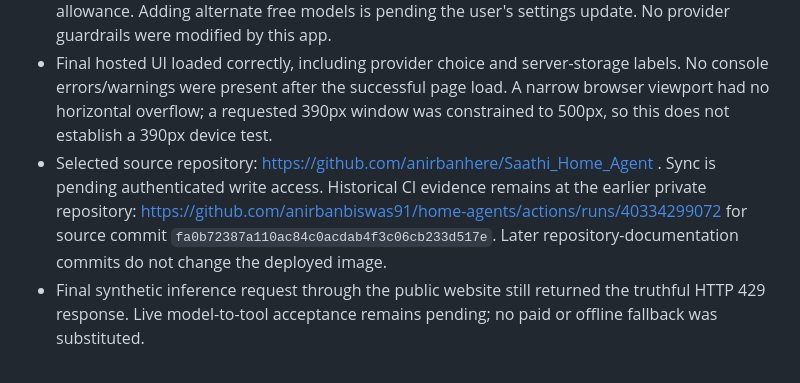
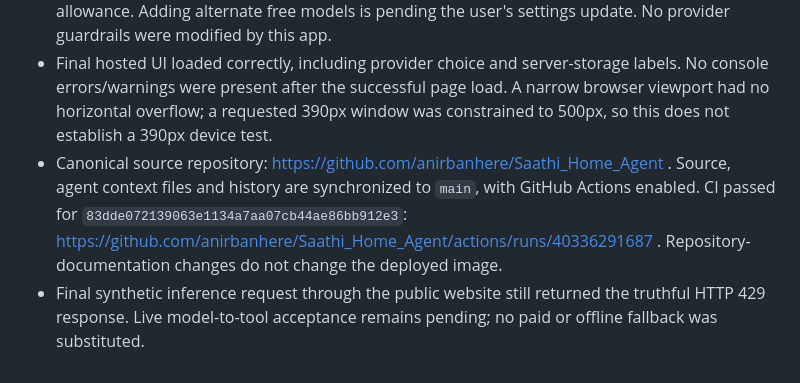
Before and after one commit to anirbanhere/Saathi_Home_Agent, a Markdown page: docs/hosted-deployment.md, the part around the change. Drawn GitHub-style.

```diff
--- a/docs/hosted-deployment.md
+++ b/docs/hosted-deployment.md
@@ -50,5 +50,5 @@ Keep the previous verified Cloud Run revision before subsequent releases. Roll b
 - The browser loaded the actual hosted state and model controls. A live model request returned the provider's 429; complete a successful synthetic tool loop after a permitted provider becomes available before claiming live inference acceptance.
 - Key validation succeeded. Its filtered catalog initially allowed only Gemma 4 26B free; that upstream provider was rate-limited while account metadata still reported the 50-request allowance. Adding alternate free models is pending the user's settings update. No provider guardrails were modified by this app.
 - Final hosted UI loaded correctly, including provider choice and server-storage labels. No console errors/warnings were present after the successful page load. A narrow browser viewport had no horizontal overflow; a requested 390px window was constrained to 500px, so this does not establish a 390px device test.
-- Selected source repository: https://github.com/anirbanhere/Saathi_Home_Agent . Sync is pending authenticated write access. Historical CI evidence remains at the earlier private repository: https://github.com/anirbanbiswas91/home-agents/actions/runs/40334299072 for source commit `fa0b72387a110ac84c0acdab4f3c06cb233d517e`. Later repository-documentation commits do not change the deployed image.
+- Canonical source repository: https://github.com/anirbanhere/Saathi_Home_Agent . Source, agent context files and history are synchronized to `main`, with GitHub Actions enabled. CI passed for `83dde072139063e1134a7aa07cb44ae86bb912e3`: https://github.com/anirbanhere/Saathi_Home_Agent/actions/runs/40336291687 . Repository-documentation changes do not change the deployed image.
 - Final synthetic inference request through the public website still returned the truthful HTTP 429 response. Live model-to-tool acceptance remains pending; no paid or offline fallback was substituted.
```
Also changed, not shown: HANDOFF.md (+3 -3 lines).
